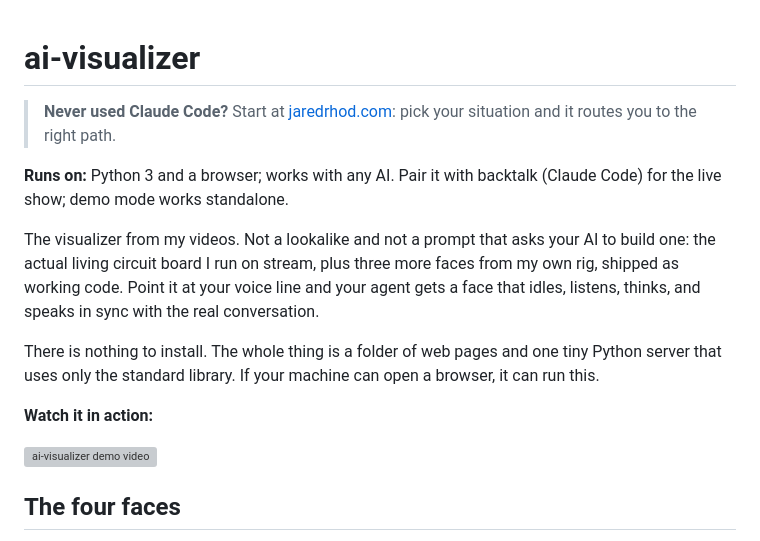
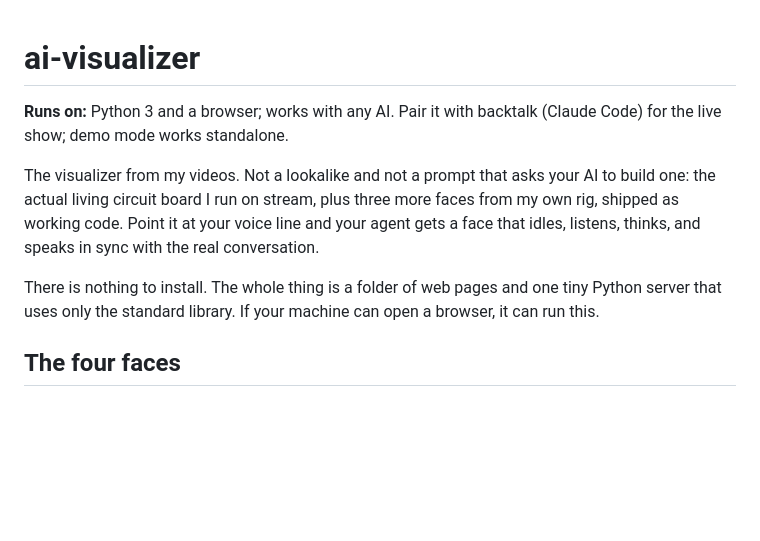
Before and after one commit to m477h411-M/ai-visualizer, a Markdown page: README.md, the part around one of its changes. Drawn GitHub-style; blank space fills up the shorter version; grey boxes are pictures that could not be loaded.

```diff
--- a/README.md
+++ b/README.md
@@ -1,6 +1,4 @@
 # ai-visualizer
-
-> **Never used Claude Code?** Start at [jaredrhod.com](https://jaredrhod.com): pick your situation and it routes you to the right path.
 
 **Runs on:** Python 3 and a browser; works with any AI. Pair it with backtalk (Claude Code) for the live show; demo mode works standalone.
 
@@ -8,9 +6,6 @@ The visualizer from my videos. Not a lookalike and not a prompt that asks your A
 
 There is nothing to install. The whole thing is a folder of web pages and one tiny Python server that uses only the standard library. If your machine can open a browser, it can run this.
 
-**Watch it in action:**
-
-[![ai-visualizer demo video](https://img.youtube.com/vi/6Tb41ORADgs/maxresdefault.jpg)](https://youtu.be/6Tb41ORADgs)
 
 ## The four faces
 
```
Also changed, not shown: other parts of README.md (+3 -23 lines).
